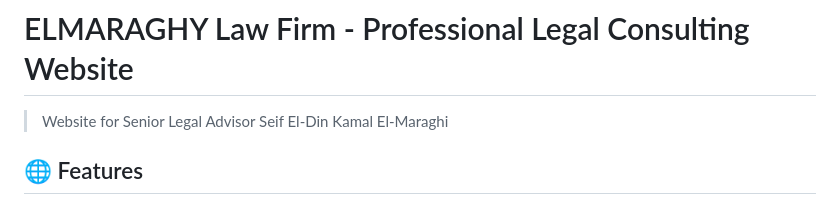
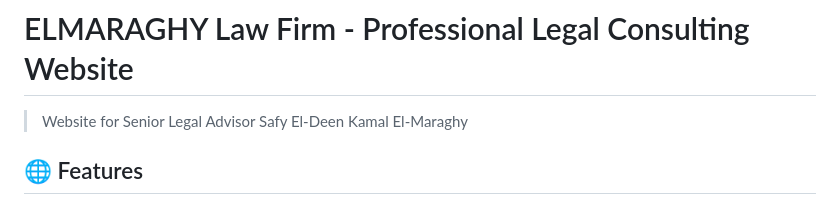
Before and after one commit to adelsafy0-glitch/ELMARAGHY-Law-firm, a Markdown page: README.md, the part around the change. Rendered like a GitHub page.

Commit message:
Update advisor name in README

```diff
--- a/README.md
+++ b/README.md
@@ -1,7 +1,7 @@
 # مكتب المراغي للمحاماة والاستشارات القانونية
 # ELMARAGHY Law Firm - Professional Legal Consulting Website
 
-> Website for Senior Legal Advisor Seif El-Din Kamal El-Maraghi
+> Website for Senior Legal Advisor Safy El-Deen Kamal El-Maraghy
 
 ## 🌐 Features
 
```
